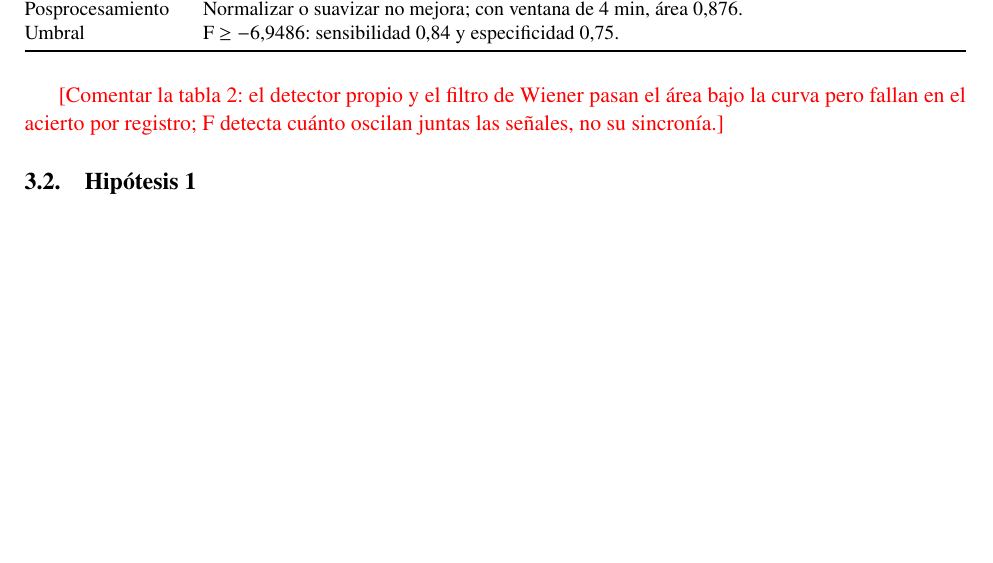
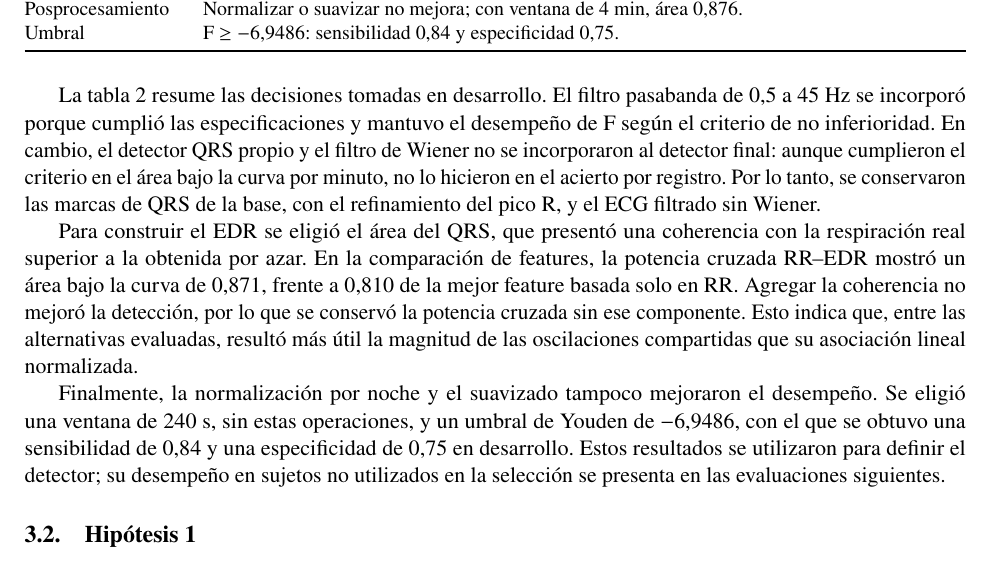
Before and after one commit to afrateitba/PSIB2026Q2-TPS-Grupo08-Frate-Tenca-Weizman, a LaTeX document (informe/informe.tex): part of page 5 of 8, cut so that both start at the same text, the shorter picture padded with empty space. Compiled offline with pdfLaTeX.

Commit message:
Update en resultados

```diff
--- a/informe/informe.tex
+++ b/informe/informe.tex
@@ -401,9 +401,32 @@ un notebook por etapa. El código y las instrucciones para reproducir los result
   \end{tabularx}
 \end{table}
 
-\pendiente{Comentar la tabla~\ref{tab:etapas}: el detector propio y el filtro de Wiener
-pasan el área bajo la curva pero fallan en el acierto por registro; F detecta
-cuánto oscilan juntas las señales, no su sincronía.}
+La tabla~\ref{tab:etapas} resume las decisiones tomadas en desarrollo.
+El filtro pasabanda de 0,5 a 45~Hz se incorporó porque cumplió las
+especificaciones y mantuvo el desempeño de F según el criterio de
+no inferioridad. En cambio, el detector QRS propio y el filtro de Wiener
+no se incorporaron al detector final: aunque cumplieron el criterio
+en el área bajo la curva por minuto, no lo hicieron en el acierto
+por registro. Por lo tanto, se conservaron las marcas de QRS de la base,
+con el refinamiento del pico R, y el ECG filtrado sin Wiener.
+
+Para construir el EDR se eligió el área del QRS, que presentó una
+coherencia con la respiración real superior a la obtenida por azar.
+En la comparación de features, la potencia cruzada RR--EDR mostró
+un área bajo la curva de 0,871, frente a 0,810 de la mejor feature
+basada solo en RR. Agregar la coherencia no mejoró la detección,
+por lo que se conservó la potencia cruzada sin ese componente.
+Esto indica que, entre las alternativas evaluadas, resultó más útil
+la magnitud de las oscilaciones compartidas que su asociación
+lineal normalizada.
+
+Finalmente, la normalización por noche y el suavizado tampoco
+mejoraron el desempeño. Se eligió una ventana de 240~s, sin estas
+operaciones, y un umbral de Youden de $-6{,}9486$, con el que se
+obtuvo una sensibilidad de 0,84 y una especificidad de 0,75 en
+desarrollo. Estos resultados se utilizaron para definir el detector;
+su desempeño en sujetos no utilizados en la selección se presenta
+en las evaluaciones siguientes.
 
 \subsection{Hipótesis 1}
 \label{sec:res-h1}
```
